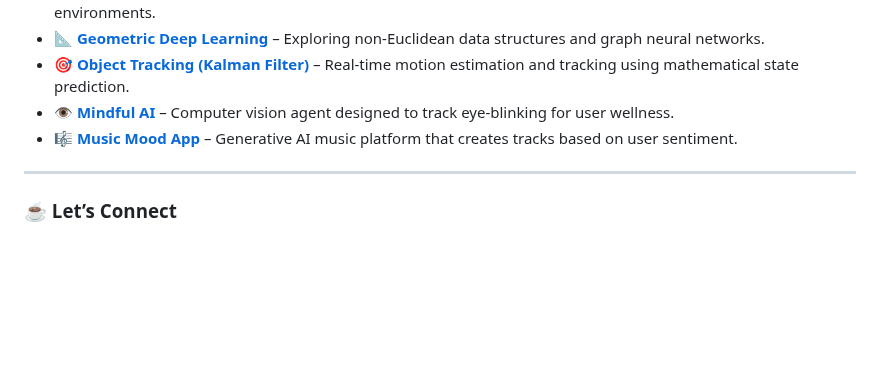
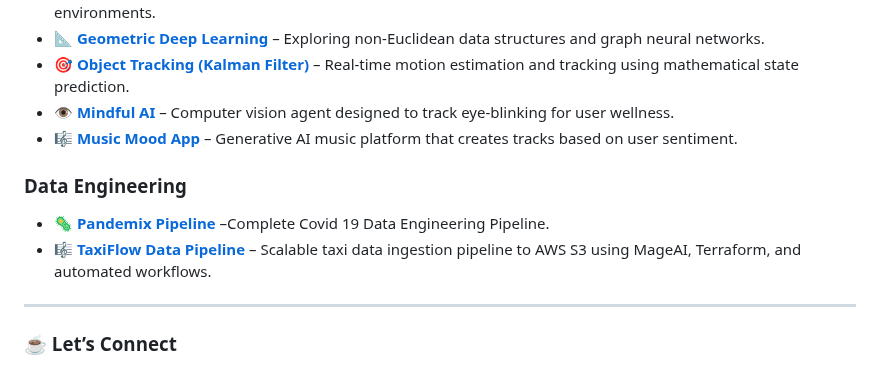
Before and after one commit to faranbutt/faranbutt, a Markdown page: README.md, the part around the change. GitHub-like rendering; blank space fills up the shorter version.

```diff
--- a/README.md
+++ b/README.md
@@ -39,6 +39,9 @@ Hi! I'm **Faran Taimoor Butt**, a Full Stack Software Engineer and Machine Learn
 * 👁️ [**Mindful AI**](https://github.com/faranbutt/Eye-blinking-classifier) – Computer vision agent designed to track eye-blinking for user wellness.
 * 🎼 [**Music Mood App**](https://github.com/faranbutt/AudioCraft) – Generative AI music platform that creates tracks based on user sentiment.
 
+### **Data Engineering**
+* 🦠 [**Pandemix Pipeline**](https://github.com/faranbutt/Data-Engineering-Capstone-Project) –Complete Covid 19 Data Engineering Pipeline.
+* 🎼 [**TaxiFlow Data Pipeline**](https://github.com/faranbutt/Data-Engineering-Project-1) – Scalable taxi data ingestion pipeline to AWS S3 using MageAI, Terraform, and automated workflows.
 
 
 ---
```
